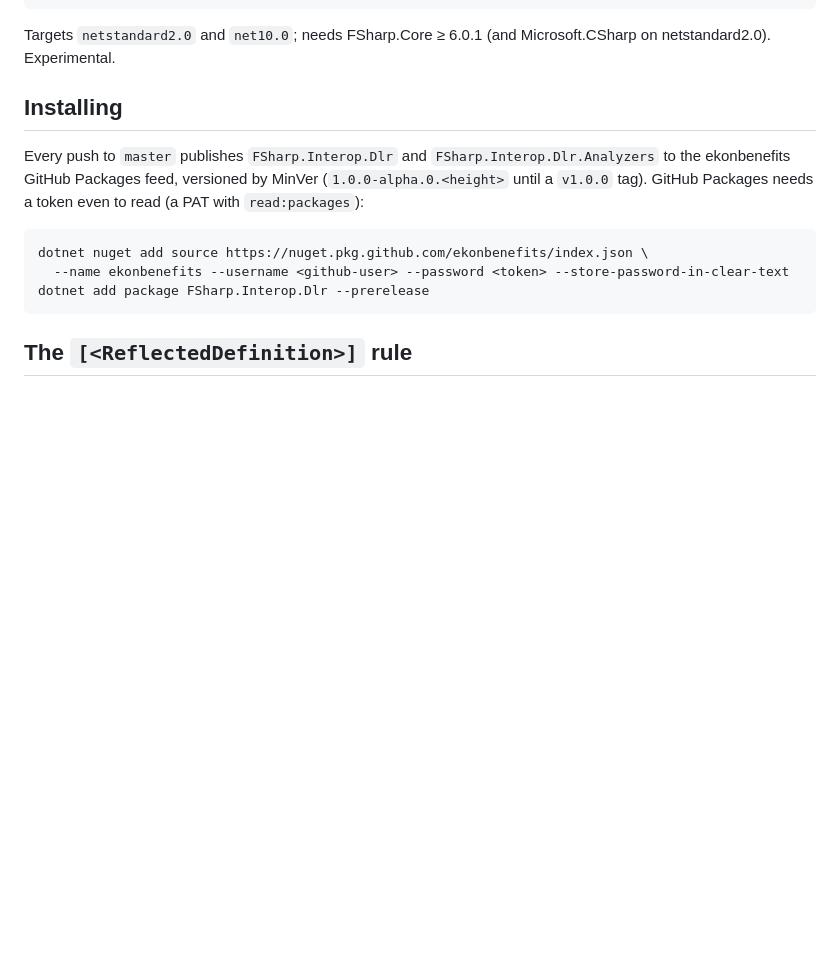
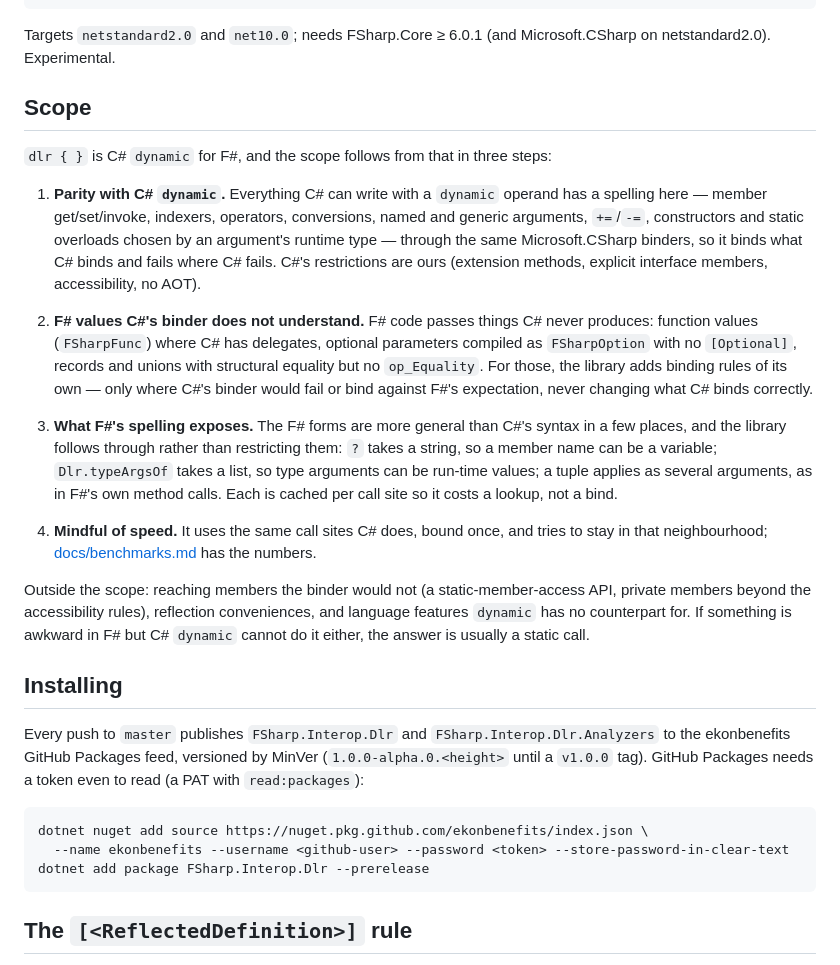
Before and after one commit to ekonbenefits/FSharp.Interop.Dlr, a Markdown page: README.md, the part around the change. GitHub-like rendering; blank space fills up the shorter version.

Commit message:
README: scope section (#59)
* README: scope — C# dynamic parity, F# values, what F#'s spelling exposes

Co-Authored-By: Claude Opus 5 <noreply@anthropic.com>
Claude-Session: https://claude.ai/code/session_016mwfq4oeZW8SiD4HjTHYdg

* README scope: at C# dynamic's cost

Co-Authored-By: Claude Opus 5 <noreply@anthropic.com>
Claude-Session: https://claude.ai/code/session_016mwfq4oeZW8SiD4HjTHYdg

* README scope: briefer speed point

Co-Authored-By: Claude Opus 5 <noreply@anthropic.com>
Claude-Session: https://claude.ai/code/session_016mwfq4oeZW8SiD4HjTHYdg

* README scope: softer speed point

Co-Authored-By: Claude Opus 5 <noreply@anthropic.com>
Claude-Session: https://claude.ai/code/session_016mwfq4oeZW8SiD4HjTHYdg

---------

Co-authored-by: Claude Opus 5 <noreply@anthropic.com>

```diff
--- a/README.md
+++ b/README.md
@@ -34,6 +34,36 @@ let demo (w: obj) (root: obj) =
 
 Targets `netstandard2.0` and `net10.0`; needs FSharp.Core ≥ 6.0.1 (and Microsoft.CSharp on
 netstandard2.0). Experimental.
+
+## Scope
+
+`dlr { }` is C# `dynamic` for F#, and the scope follows from that in three steps:
+
+1. **Parity with C# `dynamic`.** Everything C# can write with a `dynamic` operand has a spelling
+   here — member get/set/invoke, indexers, operators, conversions, named and generic arguments,
+   `+=`/`-=`, constructors and static overloads chosen by an argument's runtime type — through
+   the same Microsoft.CSharp binders, so it binds what C# binds and fails where C# fails. C#'s
+   restrictions are ours (extension methods, explicit interface members, accessibility, no AOT).
+
+2. **F# values C#'s binder does not understand.** F# code passes things C# never produces:
+   function values (`FSharpFunc`) where C# has delegates, optional parameters compiled as
+   `FSharpOption` with no `[Optional]`, records and unions with structural equality but no
+   `op_Equality`. For those, the library adds binding rules of its own — only where C#'s binder
+   would fail or bind against F#'s expectation, never changing what C# binds correctly.
+
+3. **What F#'s spelling exposes.** The F# forms are more general than C#'s syntax in a few
+   places, and the library follows through rather than restricting them: `?` takes a string, so
+   a member name can be a variable; `Dlr.typeArgsOf` takes a list, so type arguments can be
+   run-time values; a tuple applies as several arguments, as in F#'s own method calls. Each is
+   cached per call site so it costs a lookup, not a bind.
+
+4. **Mindful of speed.** It uses the same call sites C# does, bound once, and tries to stay in
+   that neighbourhood; [docs/benchmarks.md](docs/benchmarks.md) has the numbers.
+
+Outside the scope: reaching members the binder would not (a static-member-access API, private
+members beyond the accessibility rules), reflection conveniences, and language features
+`dynamic` has no counterpart for. If something is awkward in F# but C# `dynamic` cannot do it
+either, the answer is usually a static call.
 
 ## Installing
 
```
